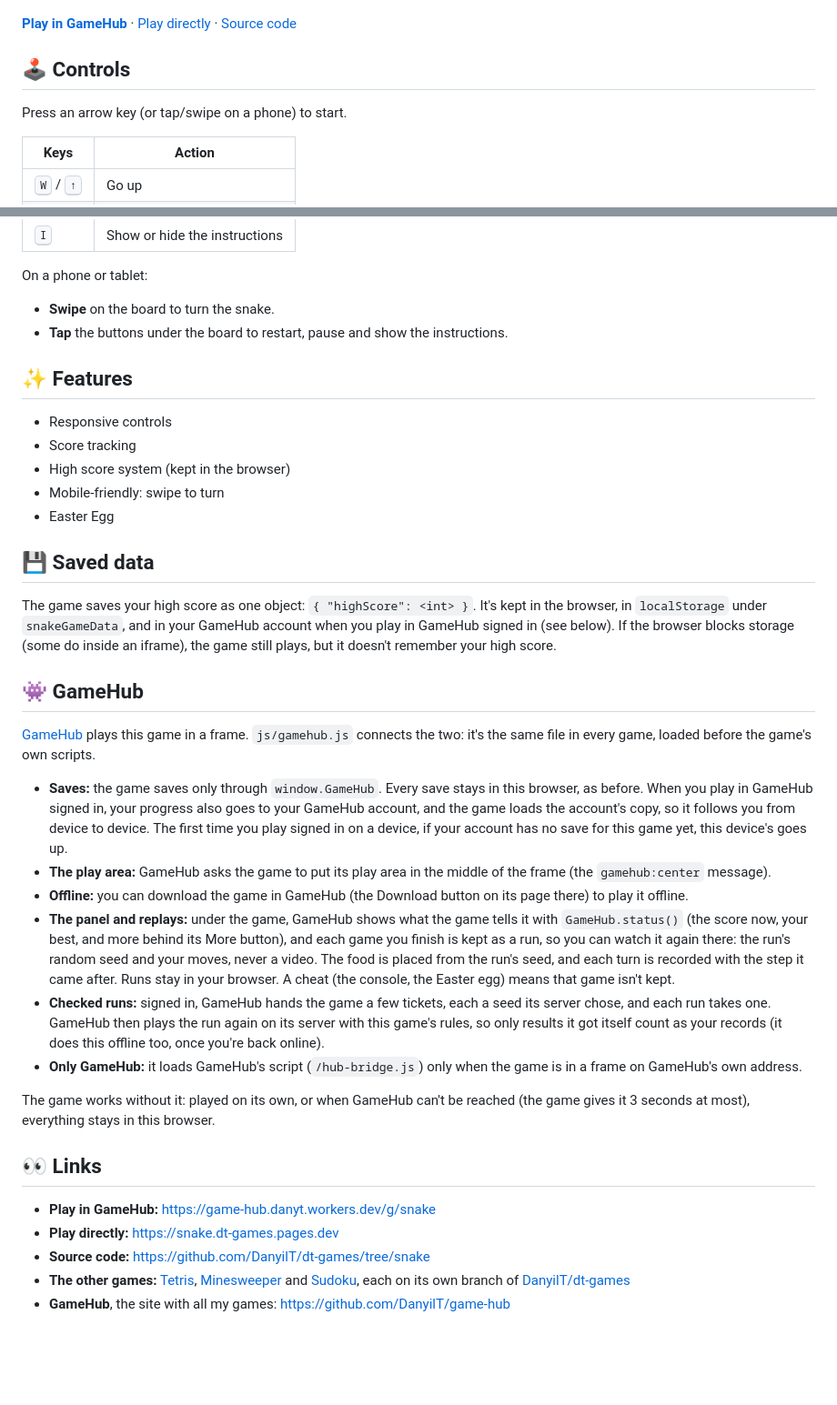
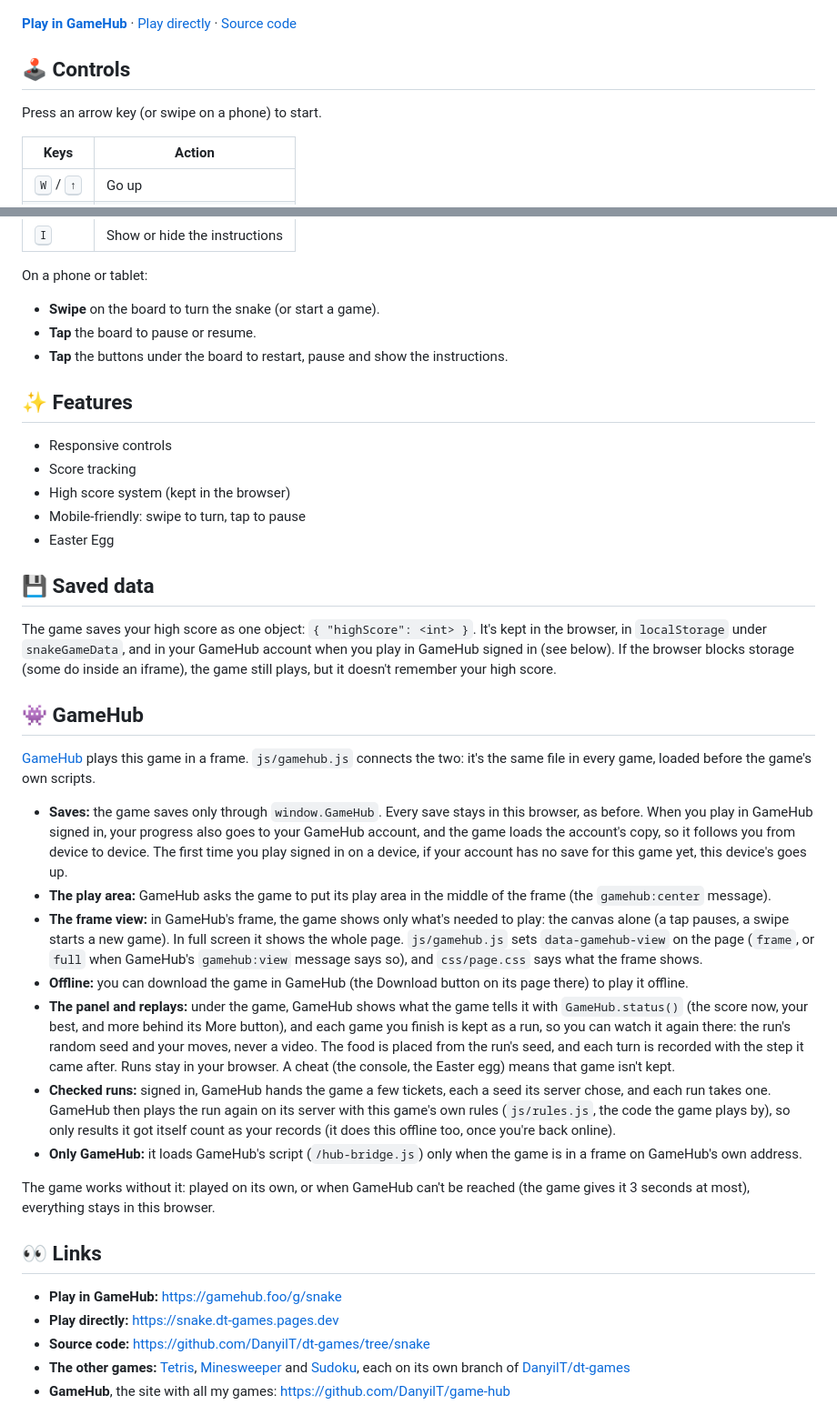
Before and after one commit to DanyilT/dt-games, a Markdown page: README.md, 2 parts joined by grey strips. Shown: that part at 91% size. Drawn GitHub-style; blank space fills up the shorter version.

Commit message:
SVG icons, rules.js, page and game styles, GameHub's frame view
A tap on the canvas pauses or resumes. GameHub's new address, gamehub.foo

```diff
--- a/README.md
+++ b/README.md
@@ -9,7 +9,7 @@ Classic Snake game where you control a snake to eat food and grow longer. Avoid
 
 ## 🕹️ Controls
 
-Press an arrow key (or tap/swipe on a phone) to start.
+Press an arrow key (or swipe on a phone) to start.
 
 | Keys | Action |
 | --- | --- |
@@ -23,7 +23,8 @@ Press an arrow key (or tap/swipe on a phone) to start.
 
 On a phone or tablet:
 
-- **Swipe** on the board to turn the snake.
+- **Swipe** on the board to turn the snake (or start a game).
+- **Tap** the board to pause or resume.
 - **Tap** the buttons under the board to restart, pause and show the instructions.
 
 ## ✨ Features
@@ -31,7 +32,7 @@ On a phone or tablet:
 - Responsive controls
 - Score tracking
 - High score system (kept in the browser)
-- Mobile-friendly: swipe to turn
+- Mobile-friendly: swipe to turn, tap to pause
 - Easter Egg
 
 ## 💾 Saved data
@@ -46,16 +47,17 @@ If the browser blocks storage (some do inside an iframe), the game still plays,
 
 - **Saves:** the game saves only through `window.GameHub`. Every save stays in this browser, as before. When you play in GameHub signed in, your progress also goes to your GameHub account, and the game loads the account's copy, so it follows you from device to device. The first time you play signed in on a device, if your account has no save for this game yet, this device's goes up.
 - **The play area:** GameHub asks the game to put its play area in the middle of the frame (the `gamehub:center` message).
+- **The frame view:** in GameHub's frame, the game shows only what's needed to play: the canvas alone (a tap pauses, a swipe starts a new game). In full screen it shows the whole page. `js/gamehub.js` sets `data-gamehub-view` on the page (`frame`, or `full` when GameHub's `gamehub:view` message says so), and `css/page.css` says what the frame shows.
 - **Offline:** you can download the game in GameHub (the Download button on its page there) to play it offline.
 - **The panel and replays:** under the game, GameHub shows what the game tells it with `GameHub.status()` (the score now, your best, and more behind its More button), and each game you finish is kept as a run, so you can watch it again there: the run's random seed and your moves, never a video. The food is placed from the run's seed, and each turn is recorded with the step it came after. Runs stay in your browser. A cheat (the console, the Easter egg) means that game isn't kept.
-- **Checked runs:** signed in, GameHub hands the game a few tickets, each a seed its server chose, and each run takes one. GameHub then plays the run again on its server with this game's rules, so only results it got itself count as your records (it does this offline too, once you're back online).
+- **Checked runs:** signed in, GameHub hands the game a few tickets, each a seed its server chose, and each run takes one. GameHub then plays the run again on its server with this game's own rules (`js/rules.js`, the code the game plays by), so only results it got itself count as your records (it does this offline too, once you're back online).
 - **Only GameHub:** it loads GameHub's script (`/hub-bridge.js`) only when the game is in a frame on GameHub's own address.
 
 The game works without it: played on its own, or when GameHub can't be reached (the game gives it 3 seconds at most), everything stays in this browser.
 
 ## 👀️ Links
 
-- **Play in GameHub:** https://game-hub.danyt.workers.dev/g/snake
+- **Play in GameHub:** https://gamehub.foo/g/snake
 - **Play directly:** https://snake.dt-games.pages.dev
 - **Source code:** https://github.com/DanyilT/dt-games/tree/snake
 - **The other games:** [Tetris](https://github.com/DanyilT/dt-games/tree/tetris), [Minesweeper](https://github.com/DanyilT/dt-games/tree/minesweeper) and [Sudoku](https://github.com/DanyilT/dt-games/tree/sudoku), each on its own branch of [DanyilT/dt-games](https://github.com/DanyilT/dt-games)
```
Also changed, not shown: other parts of README.md (+2 -2 lines), img/apple-touch-icon.png (added), img/icon-32.png (added), 11 other files.
